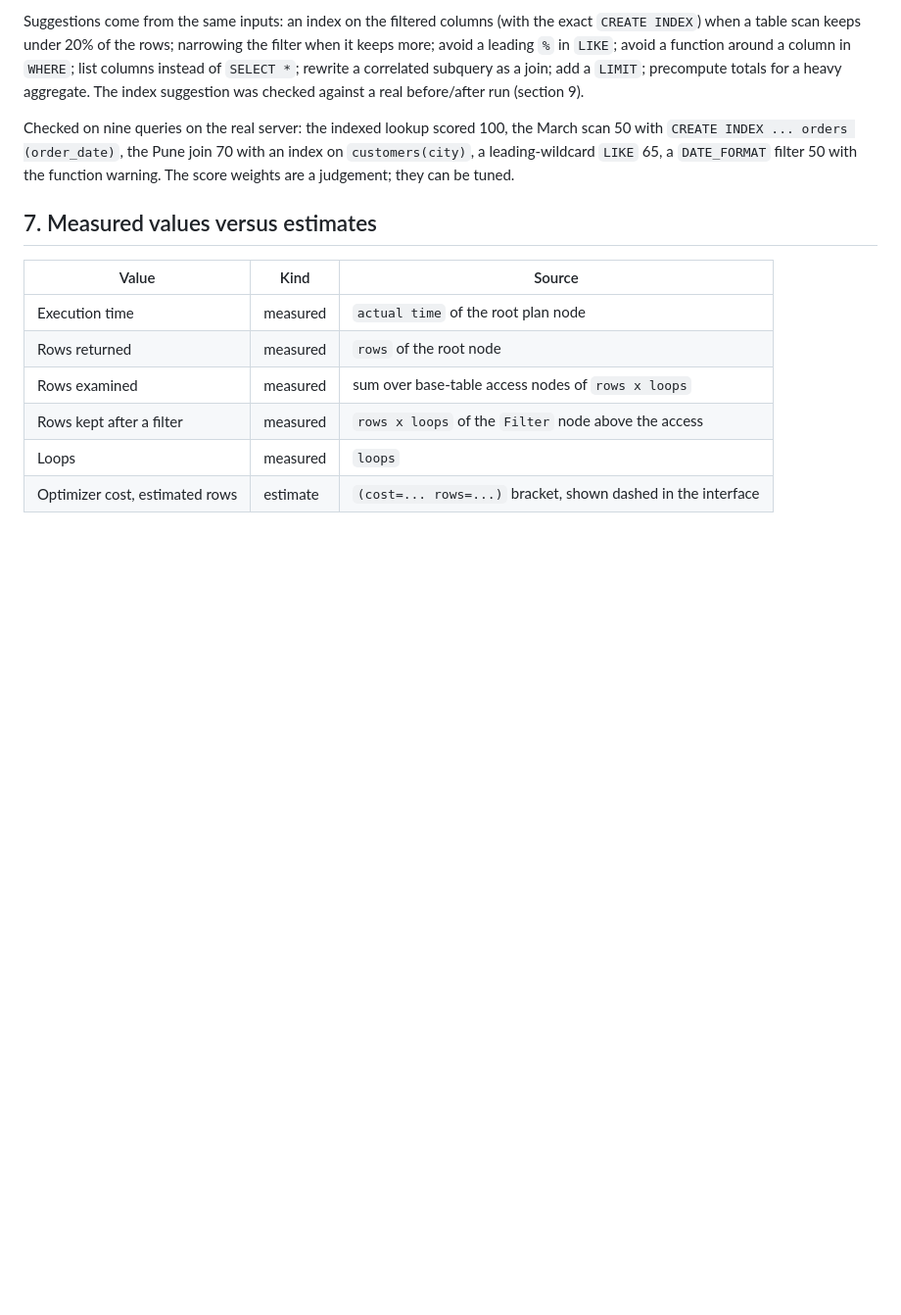
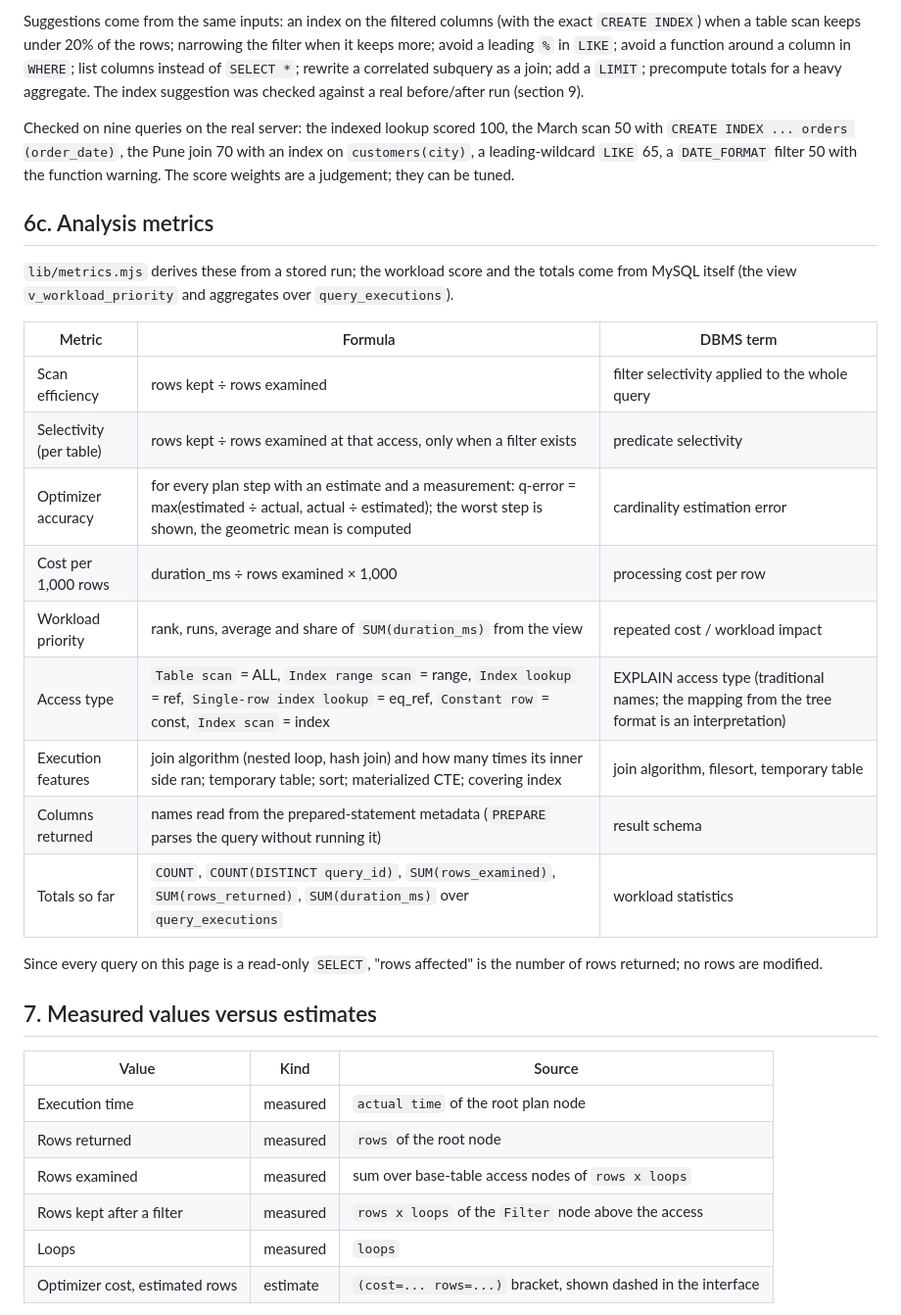
Before and after one commit to ThouSyntaxTerror/Query-Performance-Analyzer, a Markdown page: docs/REPORT.md, the part around the change. Shown at 98% size. Drawn GitHub-style; blank space fills up the shorter version.

```diff
--- a/docs/REPORT.md
+++ b/docs/REPORT.md
@@ -169,6 +169,24 @@ Suggestions come from the same inputs: an index on the filtered columns (with th
 
 Checked on nine queries on the real server: the indexed lookup scored 100, the March scan 50 with `CREATE INDEX ... orders (order_date)`, the Pune join 70 with an index on `customers(city)`, a leading-wildcard `LIKE` 65, a `DATE_FORMAT` filter 50 with the function warning. The score weights are a judgement; they can be tuned.
 
+## 6c. Analysis metrics
+
+`lib/metrics.mjs` derives these from a stored run; the workload score and the totals come from MySQL itself (the view `v_workload_priority` and aggregates over `query_executions`).
+
+| Metric | Formula | DBMS term |
+|---|---|---|
+| Scan efficiency | rows kept ÷ rows examined | filter selectivity applied to the whole query |
+| Selectivity (per table) | rows kept ÷ rows examined at that access, only when a filter exists | predicate selectivity |
+| Optimizer accuracy | for every plan step with an estimate and a measurement: q-error = max(estimated ÷ actual, actual ÷ estimated); the worst step is shown, the geometric mean is computed | cardinality estimation error |
+| Cost per 1,000 rows | duration_ms ÷ rows examined × 1,000 | processing cost per row |
+| Workload priority | rank, runs, average and share of `SUM(duration_ms)` from the view | repeated cost / workload impact |
+| Access type | `Table scan` = ALL, `Index range scan` = range, `Index lookup` = ref, `Single-row index lookup` = eq_ref, `Constant row` = const, `Index scan` = index | EXPLAIN access type (traditional names; the mapping from the tree format is an interpretation) |
+| Execution features | join algorithm (nested loop, hash join) and how many times its inner side ran; temporary table; sort; materialized CTE; covering index | join algorithm, filesort, temporary table |
+| Columns returned | names read from the prepared-statement metadata (`PREPARE` parses the query without running it) | result schema |
+| Totals so far | `COUNT`, `COUNT(DISTINCT query_id)`, `SUM(rows_examined)`, `SUM(rows_returned)`, `SUM(duration_ms)` over `query_executions` | workload statistics |
+
+Since every query on this page is a read-only `SELECT`, "rows affected" is the number of rows returned; no rows are modified.
+
 ## 7. Measured values versus estimates
 
 | Value | Kind | Source |
```
Also changed, not shown: CLAUDE.md (+1 -1 lines), README.md (+12 -0 lines), docs/img/ui_details.png, docs/img/ui_report.png, 5 other files.
